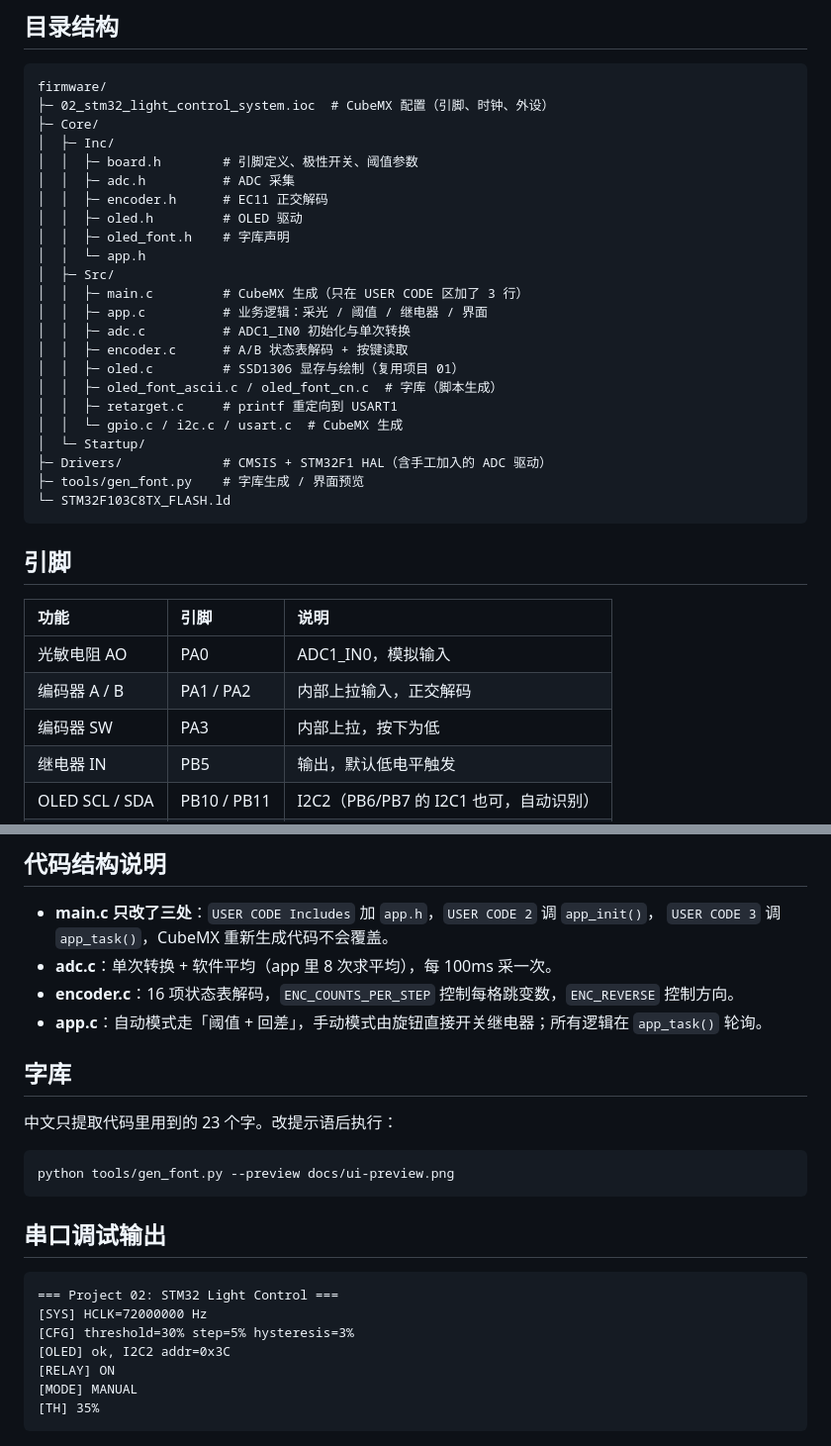
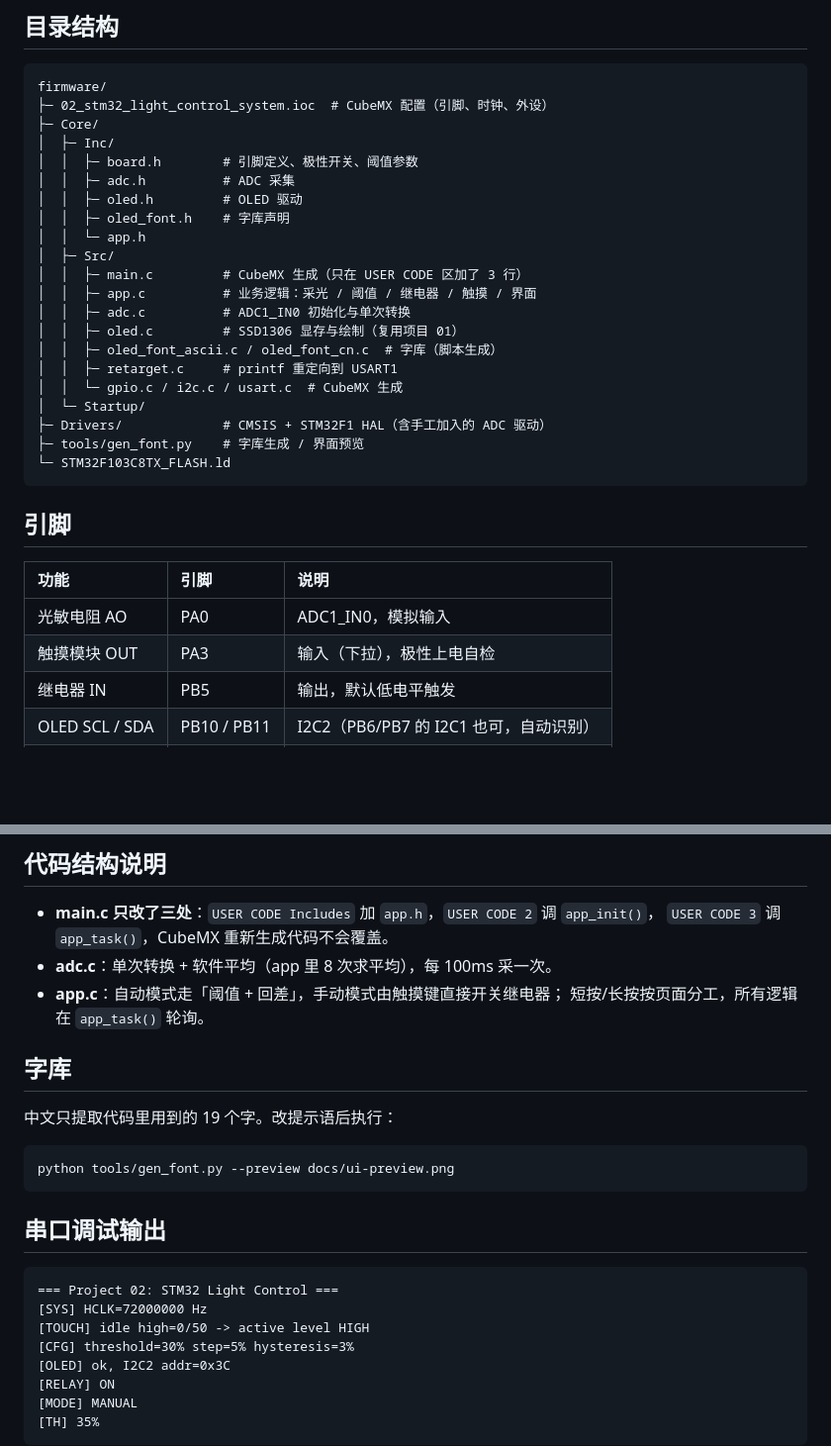
Before and after one commit to apodxx/MCU_Project_Collection, a Markdown page: 02_stm32_light_control_system/firmware/README.md, 2 parts joined by grey strips. Shown at 99% size. Drawn GitHub-style; blank space fills up the shorter version.

````diff
--- a/02_stm32_light_control_system/firmware/README.md
+++ b/02_stm32_light_control_system/firmware/README.md
@@ -11,15 +11,13 @@ firmware/
 │  ├─ Inc/
 │  │  ├─ board.h        # 引脚定义、极性开关、阈值参数
 │  │  ├─ adc.h          # ADC 采集
-│  │  ├─ encoder.h      # EC11 正交解码
 │  │  ├─ oled.h         # OLED 驱动
 │  │  ├─ oled_font.h    # 字库声明
 │  │  └─ app.h
 │  ├─ Src/
 │  │  ├─ main.c         # CubeMX 生成（只在 USER CODE 区加了 3 行）
-│  │  ├─ app.c          # 业务逻辑：采光 / 阈值 / 继电器 / 界面
+│  │  ├─ app.c          # 业务逻辑：采光 / 阈值 / 继电器 / 触摸 / 界面
 │  │  ├─ adc.c          # ADC1_IN0 初始化与单次转换
-│  │  ├─ encoder.c      # A/B 状态表解码 + 按键读取
 │  │  ├─ oled.c         # SSD1306 显存与绘制（复用项目 01）
 │  │  ├─ oled_font_ascii.c / oled_font_cn.c  # 字库（脚本生成）
 │  │  ├─ retarget.c     # printf 重定向到 USART1
@@ -35,8 +33,7 @@ firmware/
 | 功能 | 引脚 | 说明 |
 | :-- | :-- | :-- |
 | 光敏电阻 AO | PA0 | ADC1_IN0，模拟输入 |
-| 编码器 A / B | PA1 / PA2 | 内部上拉输入，正交解码 |
-| 编码器 SW | PA3 | 内部上拉，按下为低 |
+| 触摸模块 OUT | PA3 | 输入（下拉），极性上电自检 |
 | 继电器 IN | PB5 | 输出，默认低电平触发 |
 | OLED SCL / SDA | PB10 / PB11 | I2C2（PB6/PB7 的 I2C1 也可，自动识别） |
 | 调试串口 | PA9 / PA10 | USART1，115200 |
@@ -61,12 +58,12 @@ File > Open Projects from File System... -> 选本目录 -> Ctrl+B -> ▶ 烧录
 - **main.c 只改了三处**：`USER CODE Includes` 加 `app.h`，`USER CODE 2` 调 `app_init()`，
   `USER CODE 3` 调 `app_task()`，CubeMX 重新生成代码不会覆盖。
 - **adc.c**：单次转换 + 软件平均（app 里 8 次求平均），每 100ms 采一次。
-- **encoder.c**：16 项状态表解码，`ENC_COUNTS_PER_STEP` 控制每格跳变数，`ENC_REVERSE` 控制方向。
-- **app.c**：自动模式走「阈值 + 回差」，手动模式由旋钮直接开关继电器；所有逻辑在 `app_task()` 轮询。
+- **app.c**：自动模式走「阈值 + 回差」，手动模式由触摸键直接开关继电器；
+  短按/长按按页面分工，所有逻辑在 `app_task()` 轮询。
 
 ## 字库
 
-中文只提取代码里用到的 23 个字。改提示语后执行：
+中文只提取代码里用到的 19 个字。改提示语后执行：
 
 ```powershell
 python tools/gen_font.py --preview docs/ui-preview.png
@@ -77,6 +74,7 @@ python tools/gen_font.py --preview docs/ui-preview.png
 ```text
 === Project 02: STM32 Light Control ===
 [SYS] HCLK=72000000 Hz
+[TOUCH] idle high=0/50 -> active level HIGH
 [CFG] threshold=30% step=5% hysteresis=3%
 [OLED] ok, I2C2 addr=0x3C
 [RELAY] ON
````
Also changed, not shown: 02_stm32_light_control_system/README.md (+28 -29 lines), 02_stm32_light_control_system/hardware/接线说明.md (+19 -30 lines), 02_stm32_light_control_system/docs/ui-preview.png, 9 other files.
